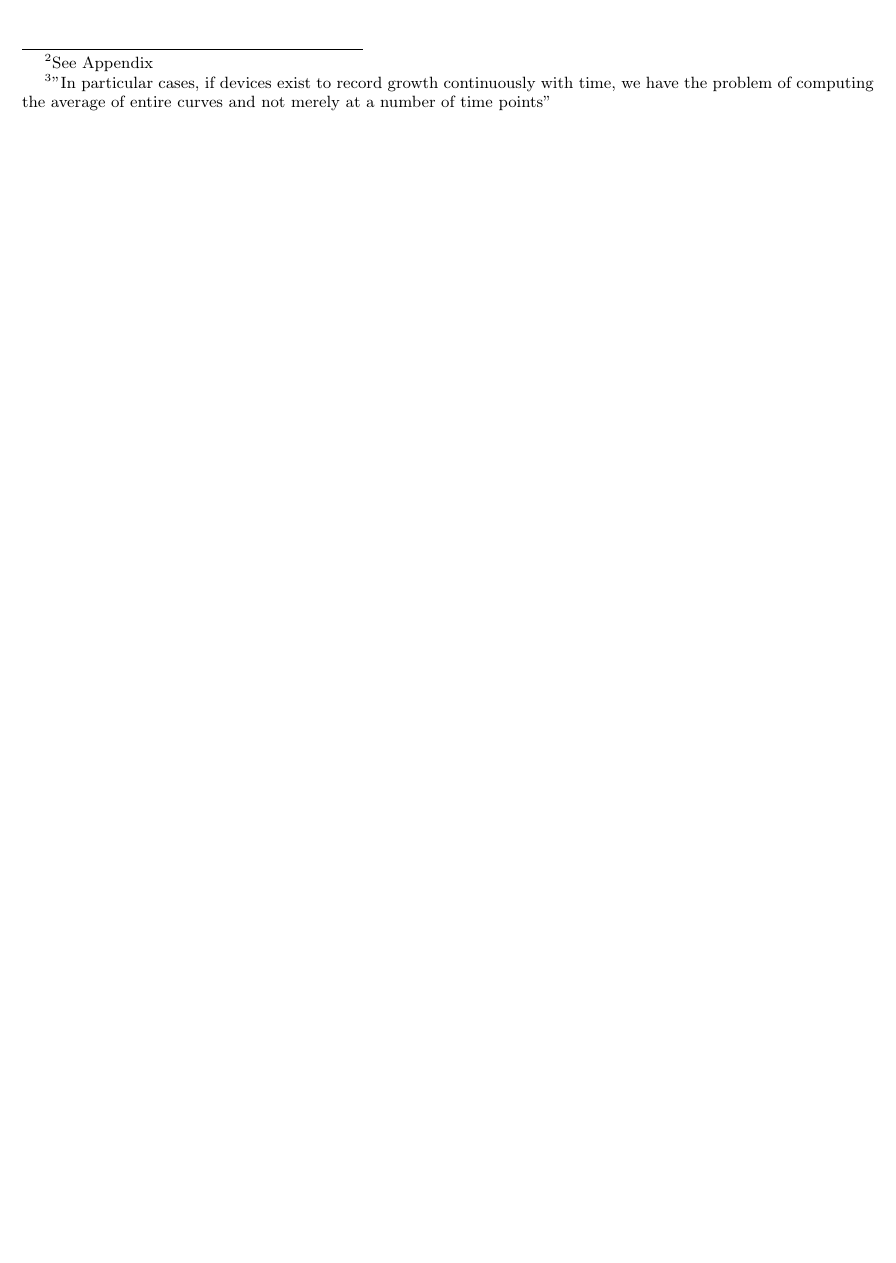
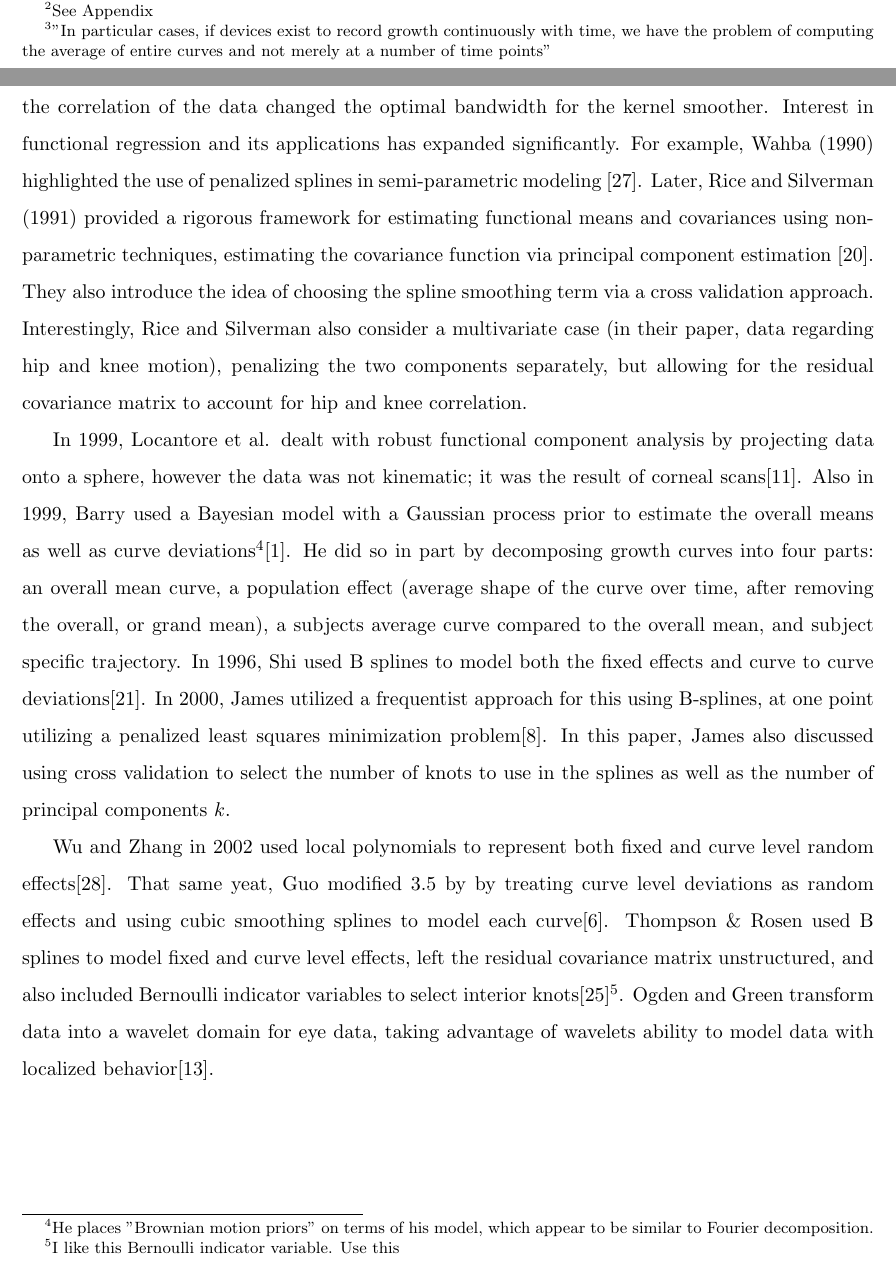
Before and after one commit to pj216rt/Dissertation, a LaTeX thesis (main.tex, which reads chapters/chapter3.tex): part of page 15 of 18 before the commit and two parts of pages 15 and 16 of 20 after it, the two joined at a grey line, cut so that both start at the same text, the shorter picture padded with empty space. Compiled offline with pdfLaTeX.

Commit message:
fleshing out the FDA history more

```diff
--- a/chapters/chapter3.tex
+++ b/chapters/chapter3.tex
@@ -72,0 +96,17 @@ He considered using principal components to do so\cite{rao_statistical_1958}.  (
+Among other findings, they showed that the correlation of the data changed the optimal bandwidth for the kernel smoother.
+Interest in functional regression and its applications has expanded significantly.
+For example, Wahba (1990) highlighted the use of penalized splines in semi-parametric modeling \cite{wahba_spline_1990}.
+Later, Rice and Silverman (1991) provided a rigorous framework for estimating functional means and covariances using non-parametric techniques, estimating the covariance function via principal component estimation \cite{rice_estimating_1991}.
+They also introduce the idea of choosing the spline smoothing term via a cross validation approach.
+Interestingly, Rice and Silverman also consider a multivariate case (in their paper, data regarding hip and knee motion), penalizing the two components separately, but allowing for the residual covariance matrix to account for hip and knee correlation.
+
+In 1999, Locantore et al. dealt with robust functional component analysis by projecting data onto a sphere, however the data was not kinematic; it was the result of corneal scans\cite{locantore_robust_1999}.
+Also in 1999, Barry used a Bayesian model with a Gaussian process prior to estimate the overall means as well as curve deviations\footnote{He places "Brownian motion priors" on terms of his model, which appear to be similar to Fourier decomposition.}\cite{barry_bayesian_1995}.
+He did so in part by decomposing growth curves into four parts: an overall mean curve, a population effect (average shape of the curve over time, after removing the overall, or grand mean), a subjects average curve compared to the overall mean, and subject specific trajectory.  In 1996, Shi used B splines to model both the fixed effects and curve to curve deviations\cite{shi_analysis_1996}.
+In 2000, James utilized a frequentist approach for this using B-splines, at one point utilizing a penalized least squares minimization problem\cite{james_principal_2000}.
+In this paper, James also discussed using cross validation to select the number of knots to use in the splines as well as the number of principal components \(k\).
+
+Wu and Zhang in 2002 used local polynomials to represent both fixed and curve level random effects\cite{wu_local_2002}.
+That same yeat, Guo modified \ref{fda:lmm} by by treating curve level deviations as random effects and using cubic smoothing splines to model each curve\cite{guo_functional_2002}.
+Thompson \& Rosen used B splines to model fixed and curve level effects, left the residual covariance matrix unstructured, and also included Bernoulli indicator variables to select interior knots\cite{thompson_bayesian_2008}\footnote{I like this Bernoulli indicator variable.  Use this}.
+Ogden and Green transform data into a wavelet domain for eye data, taking advantage of wavelets ability to model data with localized behavior\cite{ogden_wavelet_2010}.
--- a/main.tex
+++ b/main.tex
@@ -6,6 +6,7 @@
 \documentclass[11pt,expanded,copyright]{template/fsuthesis}
 
 \usepackage{amsmath}
+\usepackage{amssymb}
 \usepackage[american]{babel}
 \usepackage{csquotes}
 \usepackage[backend=biber]{biblatex}
```
Also changed, not shown: chapters/chapter3.tex (23 more changed lines).
